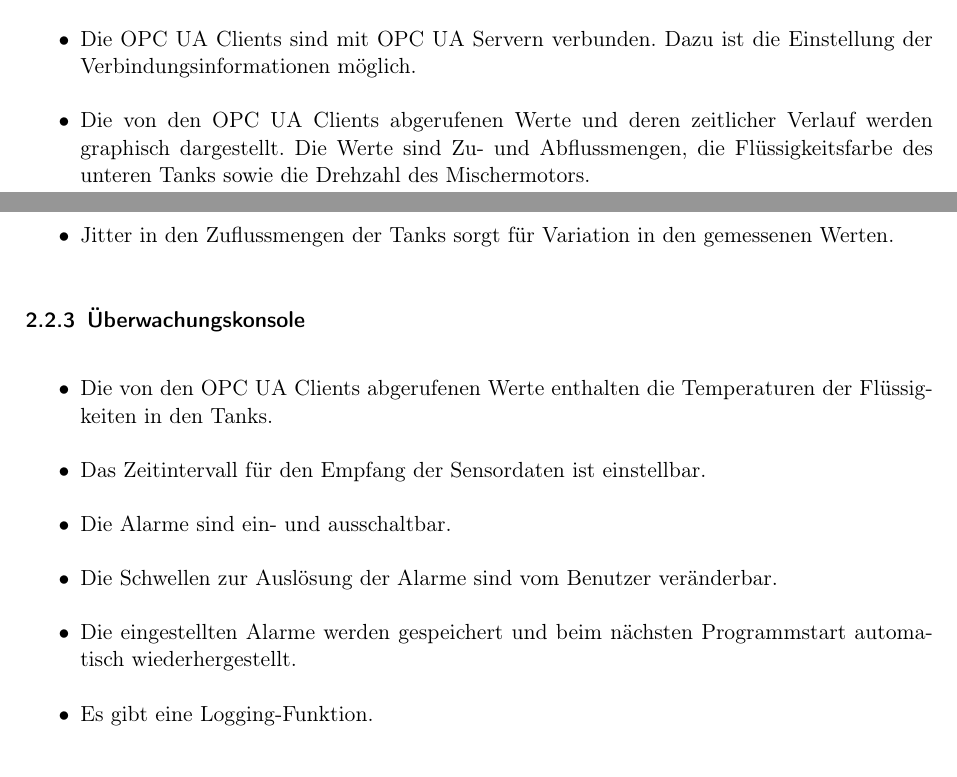
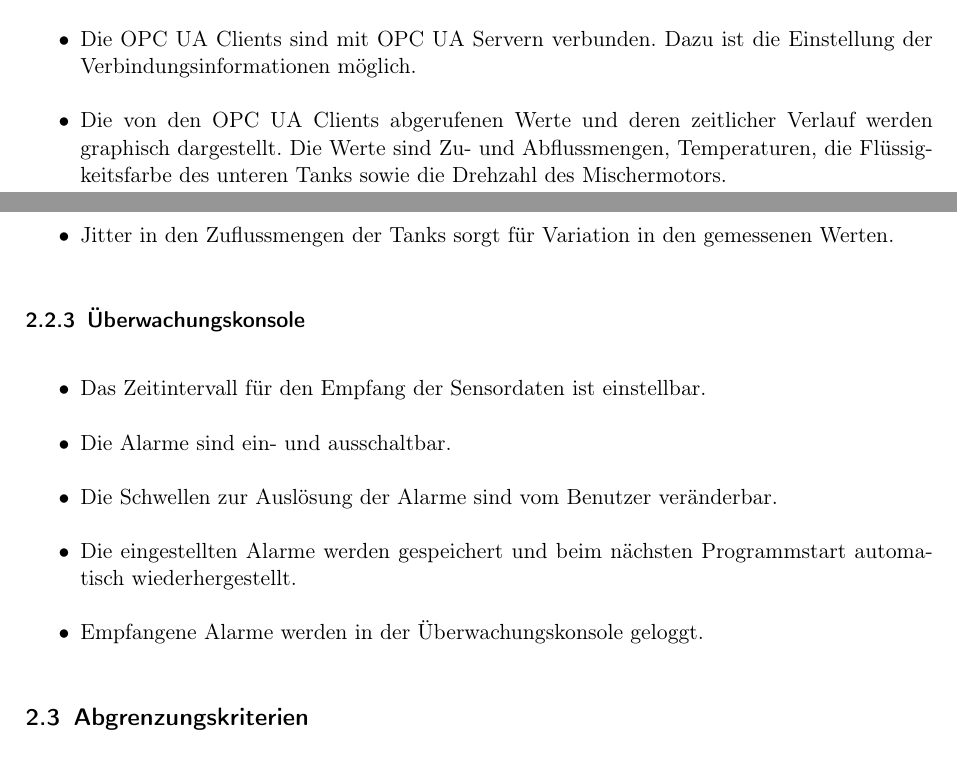
Before and after one commit to ByteHamster/PSE, a LaTeX document (docs/Pflichtenheft.tex): two parts of pages 6 and 7 of 40, joined at a grey line, cut so that both start at the same text. Compiled offline with pdfLaTeX.

Commit message:
[doc] Fix forgotten criteria.

```diff
--- a/docs/Pflichtenheft.tex
+++ b/docs/Pflichtenheft.tex
@@ -103,7 +103,7 @@ bereitstellen, die mit Hilfe von \gls{OPC UA} die \glspl{Sensordatum} der \gls{P
   über \glspl{OPC UA Client} ab.
   \item Die \glspl{OPC UA Client} sind mit \glslink{OPC UA Server}{OPC UA Servern} verbunden. Dazu ist die Einstellung der \glspl{Verbindungsinformation} möglich.
   \item Die von den \glspl{OPC UA Client} abgerufenen Werte und deren zeitlicher Verlauf werden graphisch dargestellt. Die Werte sind Zu- und Abflussmengen,
-    die Flüssigkeitsfarbe des unteren Tanks sowie die Drehzahl des Mischermotors.
+    Temperaturen, die Flüssigkeitsfarbe des unteren Tanks sowie die Drehzahl des Mischermotors.
   \item Beim Überschreiten von Schwellenwerten in der \gls{Fertigungssimulation} werden Alarme durch die \glspl{OPC UA Server} an
   die \glspl{OPC UA Client} gesendet und dem Nutzer graphisch mitgeteilt.
 \end{itemize}
@@ -126,12 +126,11 @@ bereitstellen, die mit Hilfe von \gls{OPC UA} die \glspl{Sensordatum} der \gls{P
 
 \subsubsection{Überwachungskonsole}
 \begin{itemize}
-  \item Die von den \glspl{OPC UA Client} abgerufenen Werte enthalten die Temperaturen der Flüssigkeiten in den Tanks.
   \item Das Zeitintervall für den Empfang der \glspl{Sensordatum} ist einstellbar.
   \item Die Alarme sind ein- und ausschaltbar.
   \item Die Schwellen zur Ausl\"osung der Alarme sind vom Benutzer veränderbar.
   \item Die eingestellten Alarme werden gespeichert und beim n\"achsten Programmstart automatisch wiederhergestellt.
-  \item Es gibt eine Logging-Funktion.
+  \item Empfangene Alarme werden in der \gls{Uberwachungskonsole} geloggt.
 \end{itemize}
 
 \subsection{Abgrenzungskriterien}
```
